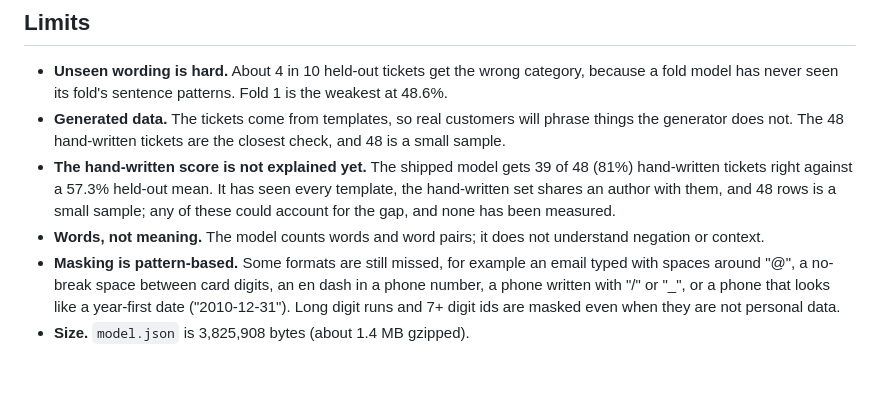
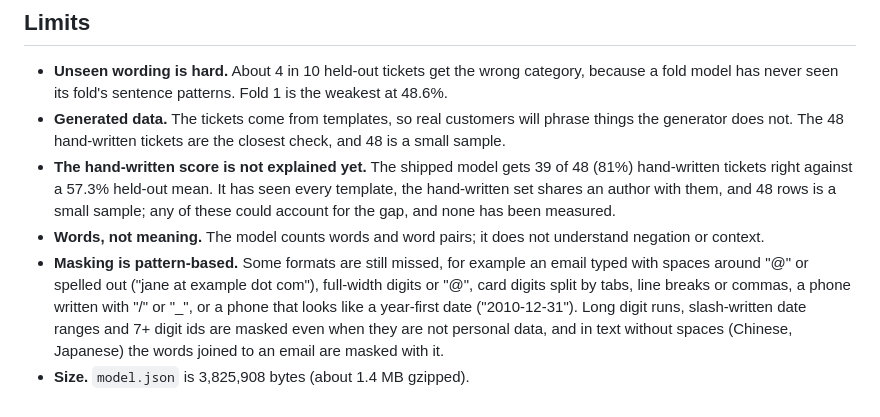
Before and after one commit to GoudyMT/ai-support-desk-triage, a Markdown page: ml/MODEL_CARD.md, the part around the change. Drawn GitHub-style; blank space fills up the shorter version.

Commit message:
docs: record the masking limits left after the re-sweep

```diff
--- a/ml/MODEL_CARD.md
+++ b/ml/MODEL_CARD.md
@@ -78,7 +78,8 @@ stay a fair test of it.
   them, and 48 rows is a small sample; any of these could account for the gap, and none has been measured.
 - **Words, not meaning.** The model counts words and word pairs; it does not understand negation or context.
 - **Masking is pattern-based.** Some formats are still missed, for example an email typed with spaces around
-  "@", a no-break space between card digits, an en dash in a phone number, a phone written with "/" or "_", or
-  a phone that looks like a year-first date ("2010-12-31"). Long digit runs and 7+ digit ids are masked even
-  when they are not personal data.
+  "@" or spelled out ("jane at example dot com"), full-width digits or "@", card digits split by tabs, line
+  breaks or commas, a phone written with "/" or "_", or a phone that looks like a year-first date
+  ("2010-12-31"). Long digit runs, slash-written date ranges and 7+ digit ids are masked even when they are not
+  personal data, and in text without spaces (Chinese, Japanese) the words joined to an email are masked with it.
 - **Size.** `model.json` is 3,825,908 bytes (about 1.4 MB gzipped).
```
